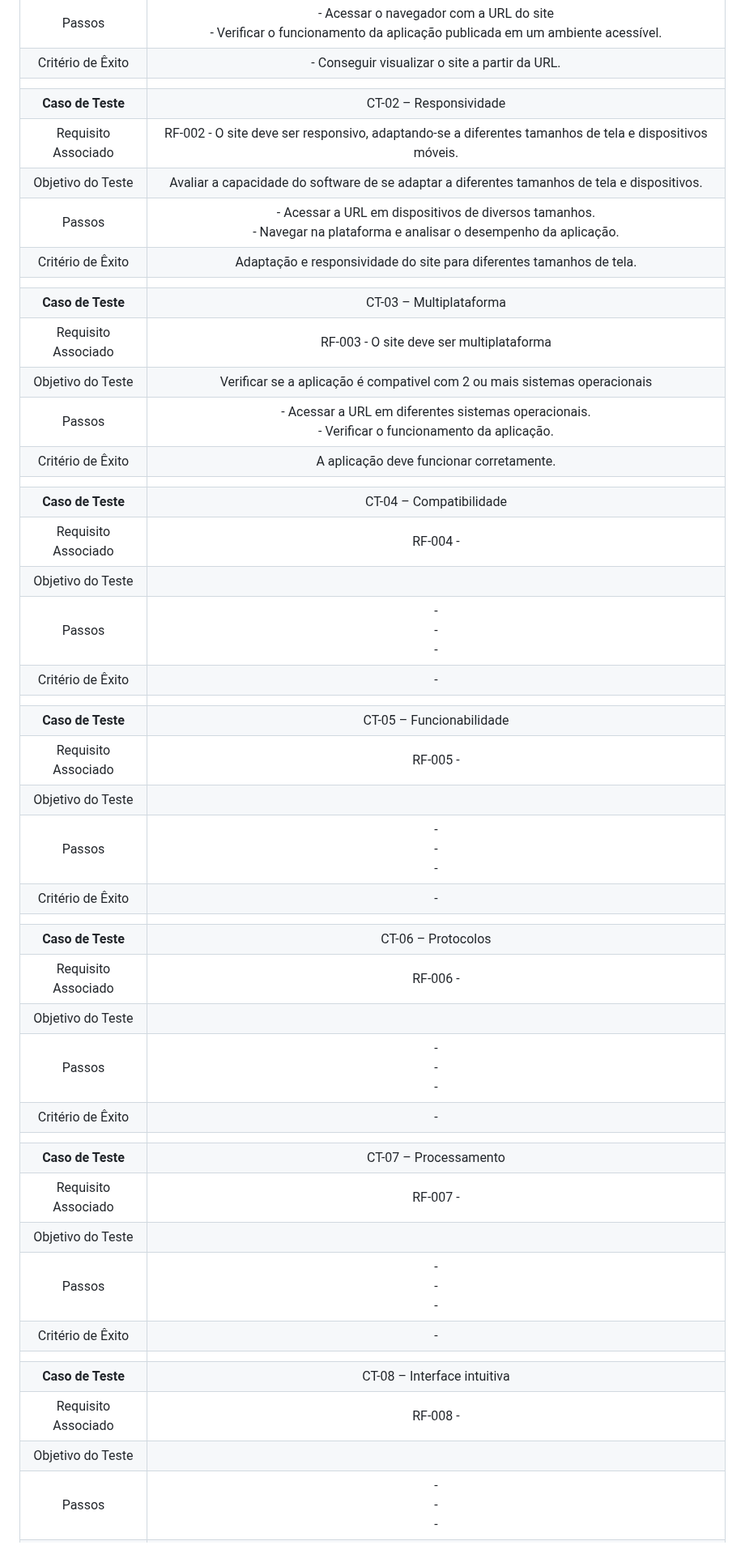
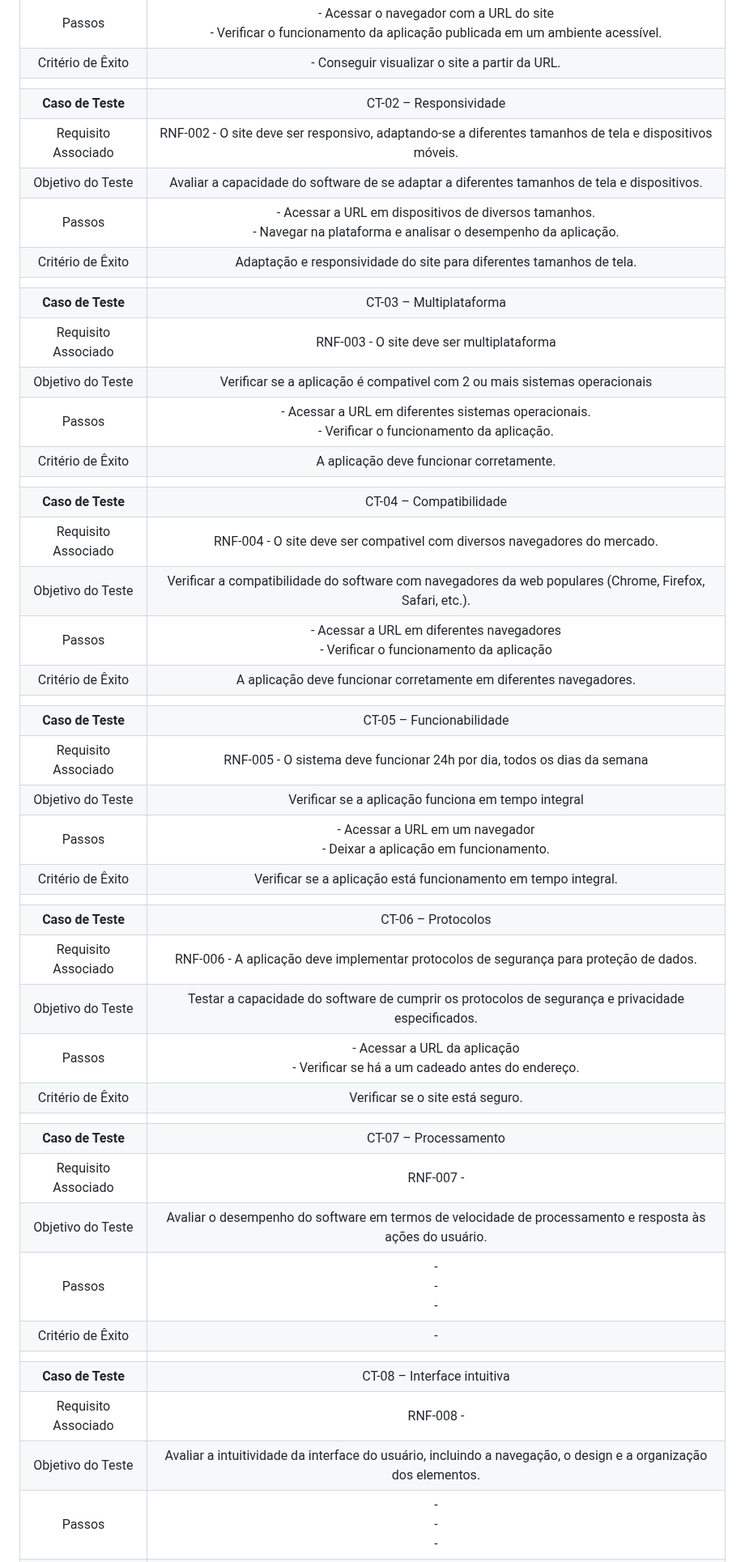
Before and after one commit to ICEI-PUC-Minas-PMV-ADS/pmv-ads-2023-2-e2-proj-int-t4-projeto-skincare, a Markdown page: docs/10-Plano de Testes de Usabilidade.md, the part around the change. Shown at 81% size. Rendered like a GitHub page.

```diff
--- a/docs/10-Plano de Testes de Usabilidade.md
+++ b/docs/10-Plano de Testes de Usabilidade.md
@@ -16,43 +16,43 @@ Para cada voluntário do teste, é fundamental coletar e apresentar todos os dad
 |Critério de Êxito | - Conseguir visualizar o site a partir da URL. |
 |  	|  	|
 | **Caso de Teste** 	| CT-02 – Responsividade	|
-|Requisito Associado | RF-002	- O site deve ser responsivo, adaptando-se a diferentes tamanhos de tela e dispositivos móveis.  |
+|Requisito Associado | RNF-002	- O site deve ser responsivo, adaptando-se a diferentes tamanhos de tela e dispositivos móveis.  |
 | Objetivo do Teste 	| Avaliar a capacidade do software de se adaptar a diferentes tamanhos de tela e dispositivos. |
 | Passos 	| - Acessar a URL em dispositivos de diversos tamanhos. <br> - Navegar na plataforma e analisar o desempenho da aplicação.|
 |Critério de Êxito | Adaptação e responsividade do site para diferentes tamanhos de tela. |
 |  	|  	|
 | **Caso de Teste** 	| CT-03 – Multiplataforma	|
-|Requisito Associado | RF-003	- O site deve ser multiplataforma |
+|Requisito Associado | RNF-003	- O site deve ser multiplataforma |
 | Objetivo do Teste 	| Verificar se a aplicação é compativel com 2 ou mais sistemas operacionais |
 | Passos 	| - Acessar a URL em diferentes sistemas operacionais.  <br> - Verificar o funcionamento da aplicação. |
 |Critério de Êxito | A aplicação deve funcionar corretamente. |
 |  	|  	|
 | **Caso de Teste** 	| CT-04 – Compatibilidade	|
-|Requisito Associado | RF-004	-  |
-| Objetivo do Teste 	|  |
-| Passos 	| -  <br> - <br> - |
-|Critério de Êxito | - |
+|Requisito Associado | RNF-004	- O site deve ser compativel com diversos navegadores do mercado. |
+| Objetivo do Teste 	| Verificar a compatibilidade do software com navegadores da web populares (Chrome, Firefox, Safari, etc.). |
+| Passos 	| - Acessar a URL em diferentes navegadores <br> - Verificar o funcionamento da aplicação|
+|Critério de Êxito | A aplicação deve funcionar corretamente em diferentes navegadores. |
 |  	|  	|
 | **Caso de Teste** 	| CT-05 – Funcionabilidade	|
-|Requisito Associado | RF-005	-  |
-| Objetivo do Teste 	|  |
-| Passos 	| -  <br> - <br> - |
-|Critério de Êxito | - |
+|Requisito Associado | RNF-005	- O sistema deve funcionar 24h por dia, todos os dias da semana |
+| Objetivo do Teste 	| Verificar se a aplicação funciona em tempo integral |
+| Passos 	| - Acessar a URL em um navegador <br> - Deixar a aplicação em funcionamento. |
+|Critério de Êxito | Verificar se a aplicação está funcionamento em tempo integral. |
 |  	|  	|
 | **Caso de Teste** 	| CT-06 – Protocolos	|
-|Requisito Associado | RF-006	-  |
-| Objetivo do Teste 	|  |
-| Passos 	| -  <br> - <br> - |
-|Critério de Êxito | - |
+|Requisito Associado | RNF-006	- A aplicação deve implementar protocolos de segurança para proteção de dados. |
+| Objetivo do Teste 	| Testar a capacidade do software de cumprir os protocolos de segurança e privacidade especificados. |
+| Passos 	| - Acessar a URL da aplicação <br> - Verificar se há a um cadeado antes do endereço. |
+|Critério de Êxito | Verificar se o site está seguro. |
 |  	|  	|
 | **Caso de Teste** 	| CT-07 – Processamento	|
-|Requisito Associado | RF-007	-  |
-| Objetivo do Teste 	|  |
+|Requisito Associado | RNF-007	-  |
+| Objetivo do Teste 	| Avaliar o desempenho do software em termos de velocidade de processamento e resposta às ações do usuário. |
 | Passos 	| -  <br> - <br> - |
 |Critério de Êxito | - |
 |  	|  	|
 | **Caso de Teste** 	| CT-08 – Interface intuitiva	|
-|Requisito Associado | RF-008	-  |
-| Objetivo do Teste 	|  |
+|Requisito Associado | RNF-008	-  |
+| Objetivo do Teste 	| Avaliar a intuitividade da interface do usuário, incluindo a navegação, o design e a organização dos elementos. |
 | Passos 	| -  <br> - <br> - |
 |Critério de Êxito | - |
```
